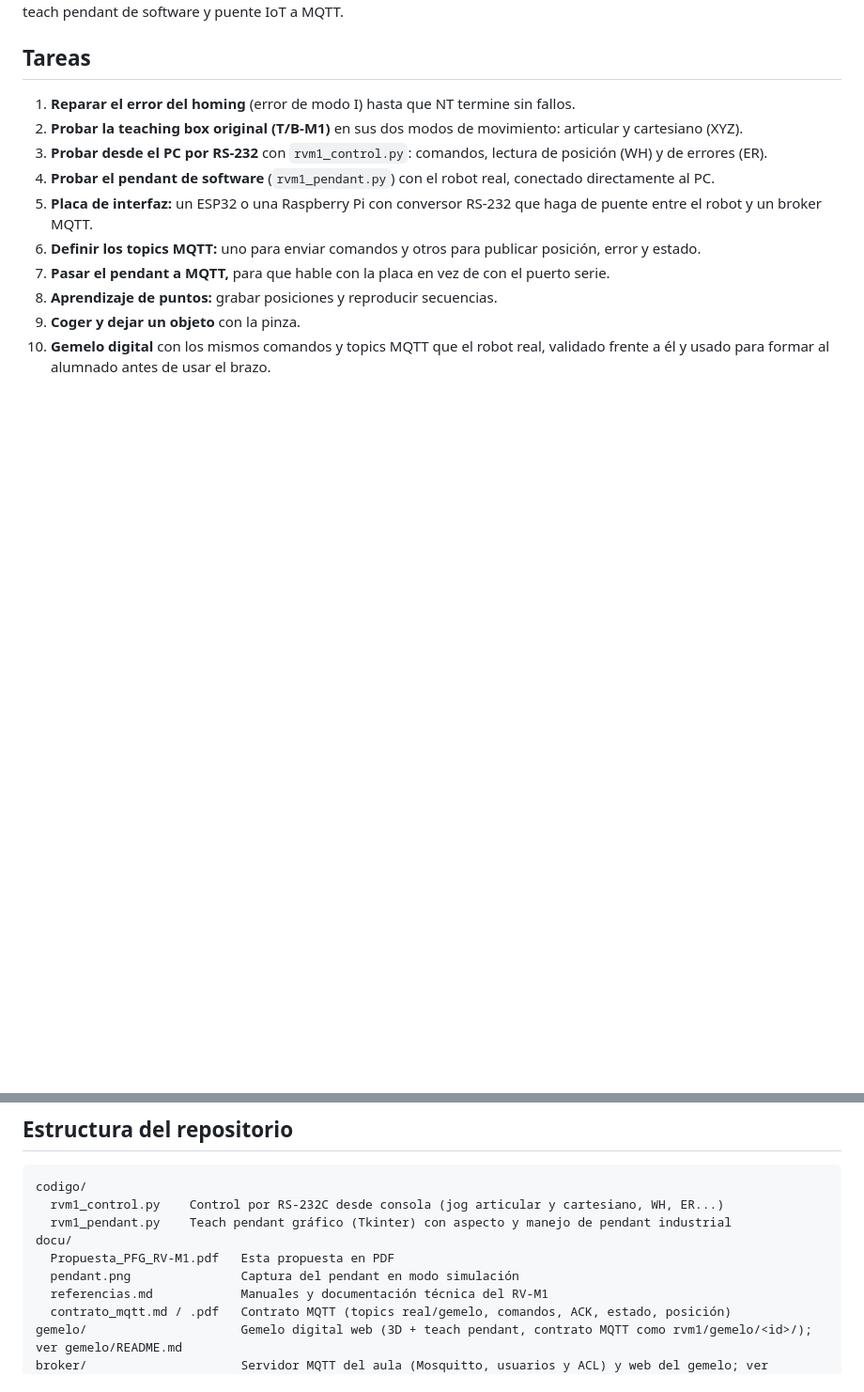
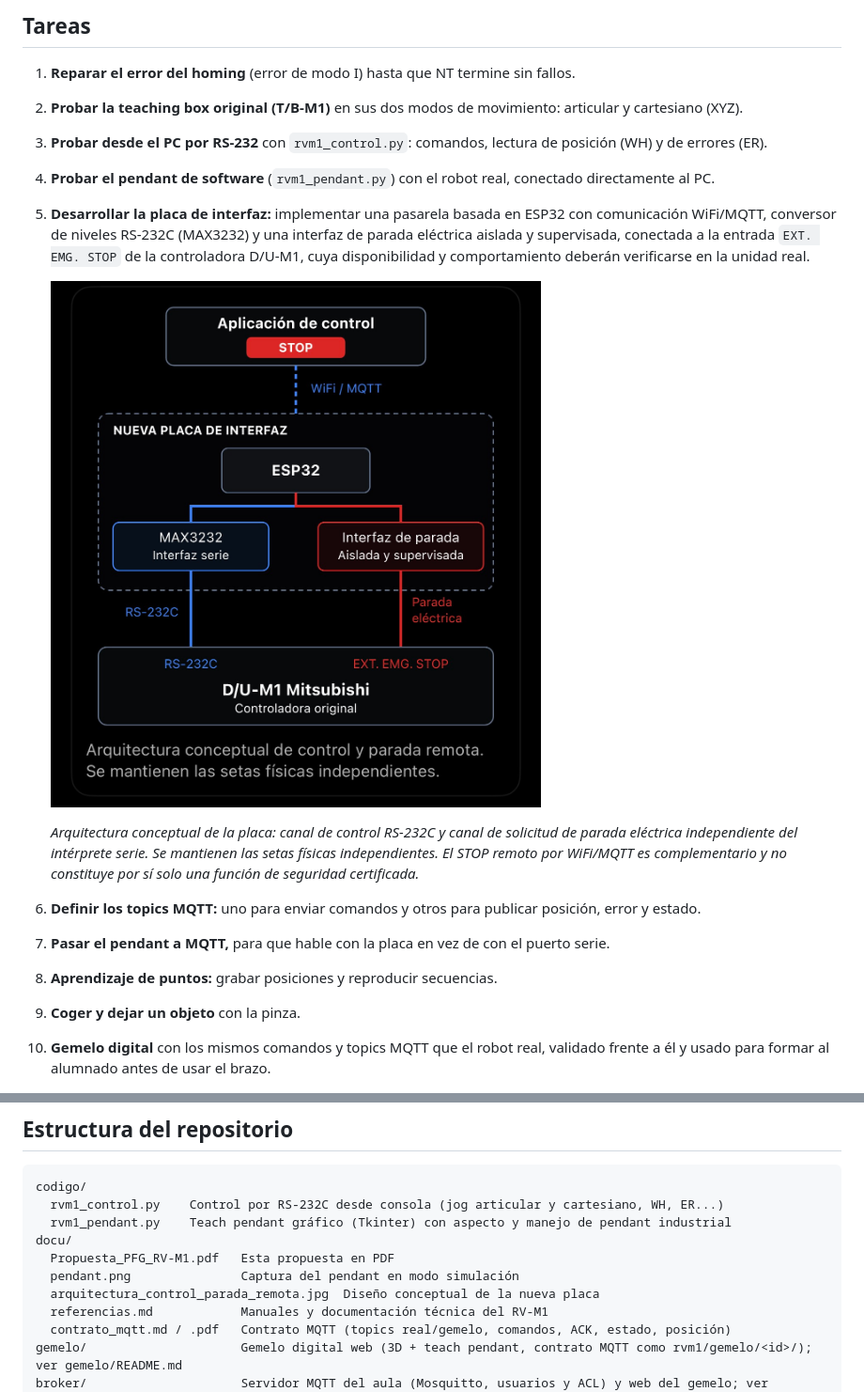
Before and after one commit to AlvarLegaz/modernizacion-robot-rv-m1, a Markdown page: README.md, 2 parts joined by grey strips. Shown at 94% size. Drawn GitHub-style; pictures changed too: docu/arquitectura_control_parada_remota.jpg (added); blank space fills up the shorter version.

Commit message:
README: tarea 5 con la placa de interfaz ESP32 y parada electrica, y diagrama de arquitectura

```diff
--- a/README.md
+++ b/README.md
@@ -10,7 +10,12 @@ Modernización de un brazo robótico Mitsubishi **Movemaster EX RV-M1** (5 grado
 2. **Probar la teaching box original (T/B-M1)** en sus dos modos de movimiento: articular y cartesiano (XYZ).
 3. **Probar desde el PC por RS-232** con `rvm1_control.py`: comandos, lectura de posición (WH) y de errores (ER).
 4. **Probar el pendant de software** (`rvm1_pendant.py`) con el robot real, conectado directamente al PC.
-5. **Placa de interfaz:** un ESP32 o una Raspberry Pi con conversor RS-232 que haga de puente entre el robot y un broker MQTT.
+5. **Desarrollar la placa de interfaz:** implementar una pasarela basada en ESP32 con comunicación WiFi/MQTT, conversor de niveles RS-232C (MAX3232) y una interfaz de parada eléctrica aislada y supervisada, conectada a la entrada `EXT. EMG. STOP` de la controladora D/U-M1, cuya disponibilidad y comportamiento deberán verificarse en la unidad real.
+
+   ![Arquitectura conceptual de control y parada remota](docu/arquitectura_control_parada_remota.jpg)
+
+   *Arquitectura conceptual de la placa: canal de control RS-232C y canal de solicitud de parada eléctrica independiente del intérprete serie. Se mantienen las setas físicas independientes. El STOP remoto por WiFi/MQTT es complementario y no constituye por sí solo una función de seguridad certificada.*
+
 6. **Definir los topics MQTT:** uno para enviar comandos y otros para publicar posición, error y estado.
 7. **Pasar el pendant a MQTT,** para que hable con la placa en vez de con el puerto serie.
 8. **Aprendizaje de puntos:** grabar posiciones y reproducir secuencias.
@@ -26,6 +31,7 @@ codigo/
 docu/
   Propuesta_PFG_RV-M1.pdf   Esta propuesta en PDF
   pendant.png               Captura del pendant en modo simulación
+  arquitectura_control_parada_remota.jpg  Diseño conceptual de la nueva placa
   referencias.md            Manuales y documentación técnica del RV-M1
   contrato_mqtt.md / .pdf   Contrato MQTT (topics real/gemelo, comandos, ACK, estado, posición)
 gemelo/                     Gemelo digital web (3D + teach pendant, contrato MQTT como rvm1/gemelo/<id>/); ver gemelo/README.md
```
